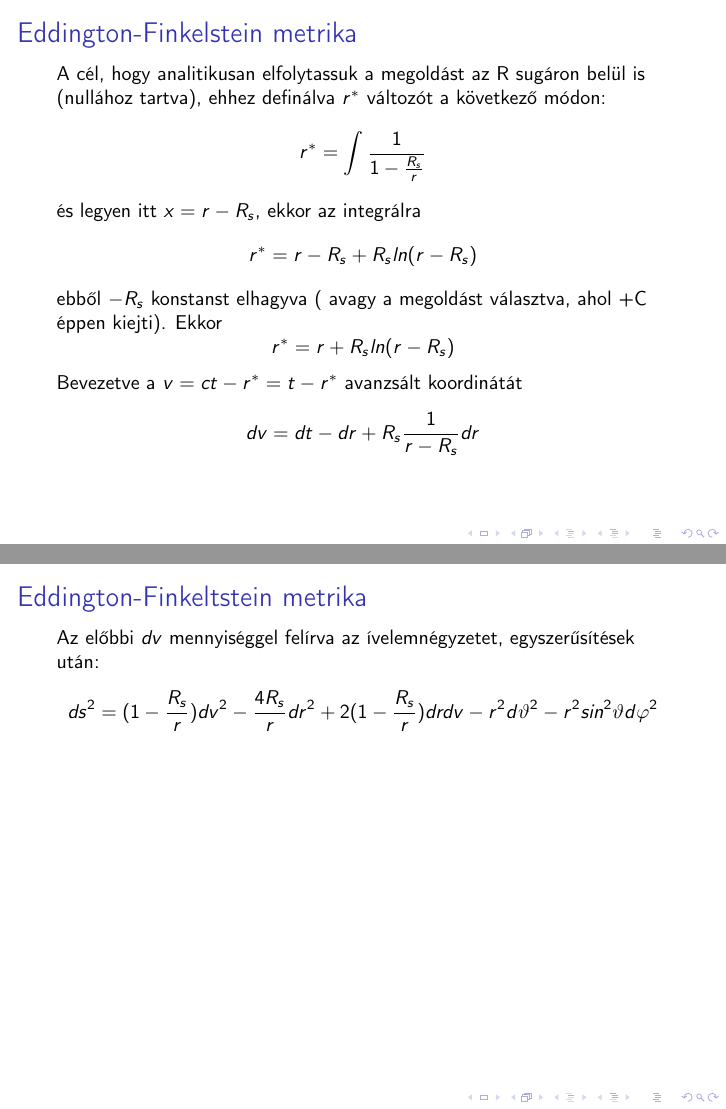
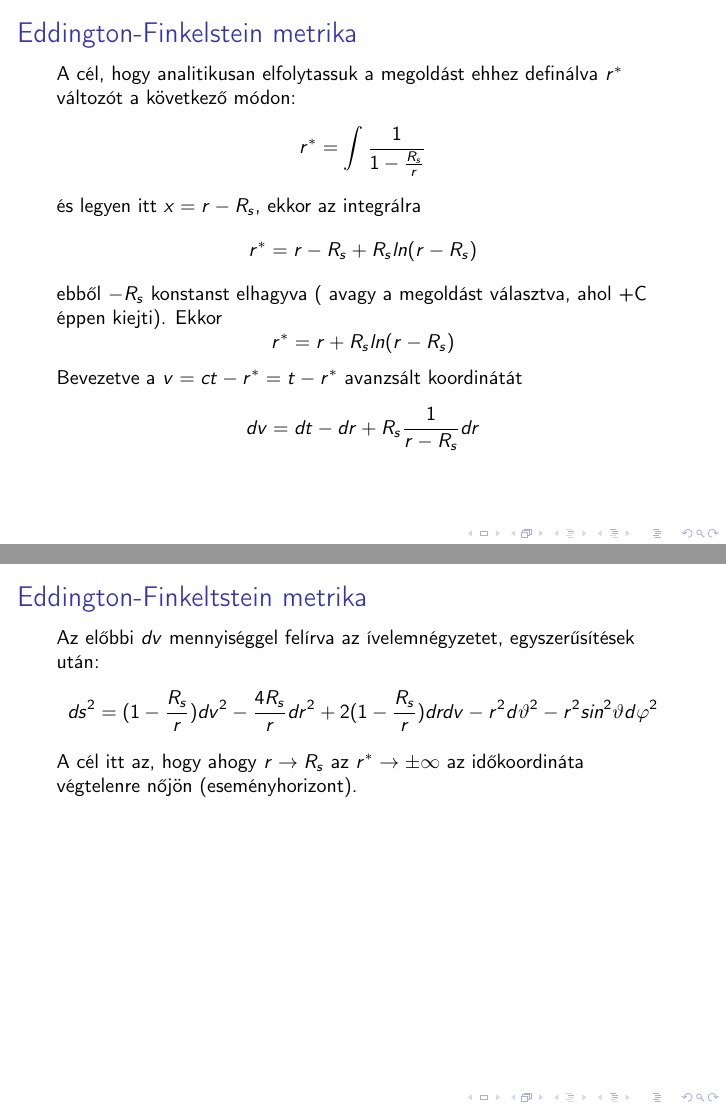
Before and after one commit to qbeer/alt_rel, LaTeX slides (schwarzschild-solution/schw.tex): pages 29 and 30 of 30, joined at a grey line. Compiled offline with pdfLaTeX; a LaTeX package or settings file that is missing is left out.

Commit message:
Minor text at the end

```diff
--- a/schwarzschild-solution/schw.tex
+++ b/schwarzschild-solution/schw.tex
@@ -453,7 +453,7 @@ ds^{2} = (1-\frac{R_{s}}{r})dt^{2} - \frac{dr^{2}}{1-\frac{R_{s}}{r}} - r^{2}d\v
 \end{frame}
 
 \begin{frame}[t]{Eddington-Finkelstein metrika}
-\par A cél, hogy analitikusan elfolytassuk a megoldást az R sugáron belül is (nullához tartva), ehhez definálva $r^{*}$ változót a következő módon:
+\par A cél, hogy analitikusan elfolytassuk a megoldást ehhez definálva $r^{*}$ változót a következő módon:
 $$r^{*}= \int \frac{1}{1 - \frac{R_{s}}{r}}$$
 és legyen itt $x = r-R_{s}$, ekkor az integrálra $$r^{*} = r - R_{s} + R_{s}ln(r - R_{s})$$
 ebből $-R_{s}$ konstanst elhagyva ( avagy a megoldást választva, ahol +C éppen kiejti). Ekkor $$ r^{*} = r + R_{s}ln(r - R_{s})$$
@@ -463,6 +463,7 @@ Bevezetve a $v = ct - r^{*} = t - r^{*}$ avanzsált koordinátát $$dv = dt - dr
 \begin{frame}[t]{Eddington-Finkeltstein metrika}
 \par Az előbbi $dv$ mennyiséggel felírva az ívelemnégyzetet, egyszerűsítések után:
 $$ds^{2} = (1-\frac{R_{s}}{r})dv^{2} - \frac{4R_{s}}{r}dr^{2} + 2(1-\frac{R_{s}}{r})drdv - r^{2}d\vartheta^{2} - r^{2}sin^{2}\vartheta d\varphi^{2}$$
+\par A cél itt az, hogy ahogy $r \rightarrow R_{s}$ az $r^{*} \rightarrow \pm \infty$ az időkoordináta végtelenre nőjön (eseményhorizont).
 \end{frame}
 
 \end{document}
```
Also changed, not shown: schwarzschild-solution/schw.pdf, 1 other file.
